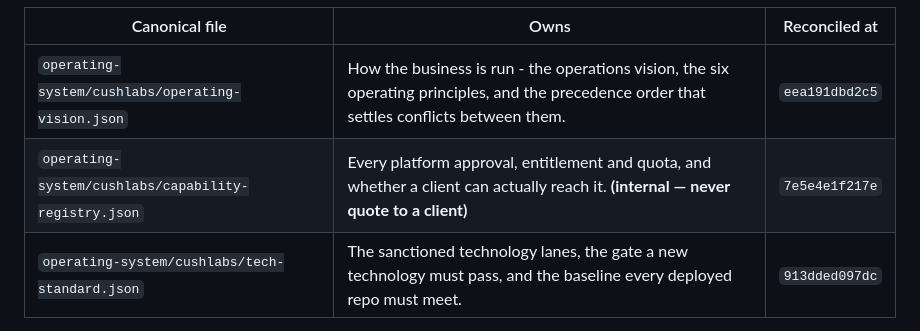
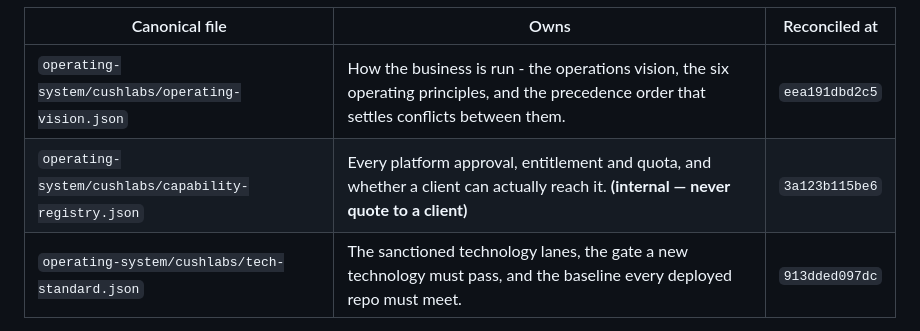
Before and after one commit to RCushmaniii/cushlabs-ai-voice-agent, a Markdown page: CLAUDE.md, the part around the change. GitHub-like rendering.

Commit message:
chore(sync): correct the capability-registry stamp to the committed (LF) revision
The previous stamp hashed a working copy of capability-registry.json that a
script had written with CRLF line endings. Git normalises the file to LF on
commit, so CI hashed different bytes and reported this repo stale. Managed sync
block only; nothing else in this repo changed.

Co-Authored-By: Claude Fable 5.1 <noreply@anthropic.com>

```diff
--- a/CLAUDE.md
+++ b/CLAUDE.md
@@ -158,7 +158,7 @@ Use the `session-logger` skill to generate the entry.
 | Canonical file | Owns | Reconciled at |
 | --- | --- | --- |
 | `operating-system/cushlabs/operating-vision.json` | How the business is run - the operations vision, the six operating principles, and the precedence order that settles conflicts between them. | `eea191dbd2c5` |
-| `operating-system/cushlabs/capability-registry.json` | Every platform approval, entitlement and quota, and whether a client can actually reach it. **(internal — never quote to a client)** | `7e5e4e1f217e` |
+| `operating-system/cushlabs/capability-registry.json` | Every platform approval, entitlement and quota, and whether a client can actually reach it. **(internal — never quote to a client)** | `3a123b115be6` |
 | `operating-system/cushlabs/tech-standard.json` | The sanctioned technology lanes, the gate a new technology must pass, and the baseline every deployed repo must meet. | `913dded097dc` |
 
 If a revision above no longer matches what `operating-system` holds, this repo is reading a
```
